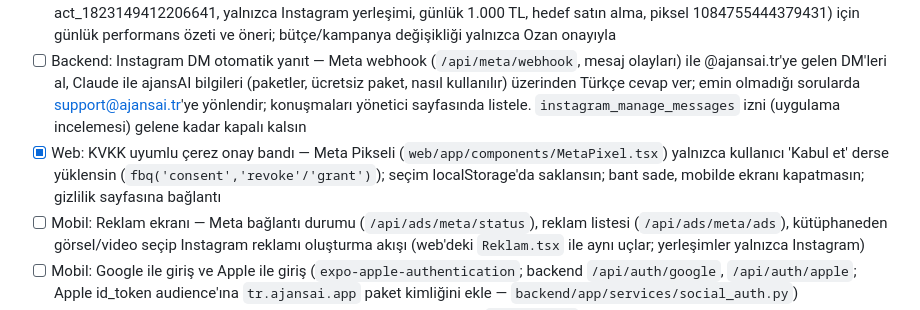
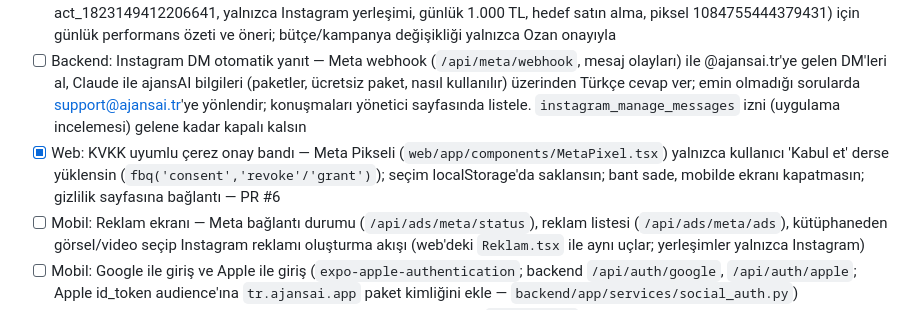
Before and after one commit to ozanpekel99-eng/ajansai, a Markdown page: BACKLOG.md, the part around the change. Rendered like a GitHub page.

Commit message:
BACKLOG: çerez onay bandı PR #6
Co-Authored-By: Claude Opus 5.5 <noreply@anthropic.com>
Claude-Session: https://claude.ai/code/session_0143MUV3FowrJFf88pQyyFBC

```diff
--- a/BACKLOG.md
+++ b/BACKLOG.md
@@ -11,7 +11,7 @@ Kurallar:
 
 - [ ] Backend+Web (yönetici): Sosyal medya yayın kuyruğu — `marketing/<hafta>/plan.json`'daki onaylı paylaşımları yöneticinin kayıtlı Meta bağlantısıyla Instagram @ajansai.tr hesabına planlı saatinde paylaşan Vercel Cron (Instagram Graph API: görsel, carousel, Reels; `instagram_content_publish` izni gerekir), web'de yöneticiye özel onay sayfası (her gönderi: onayla / düzenle / atla) ve paylaşım sonrası etkileşim özetinin günlük rapora eklenmesi. Meta reklamları (Ajans AI reklam hesabı act_1823149412206641, yalnızca Instagram yerleşimi, günlük 1.000 TL, hedef satın alma, piksel 1084755444379431) için günlük performans özeti ve öneri; bütçe/kampanya değişikliği yalnızca Ozan onayıyla
 - [ ] Backend: Instagram DM otomatik yanıt — Meta webhook (`/api/meta/webhook`, mesaj olayları) ile @ajansai.tr'ye gelen DM'leri al, Claude ile ajansAI bilgileri (paketler, ücretsiz paket, nasıl kullanılır) üzerinden Türkçe cevap ver; emin olmadığı sorularda support@ajansai.tr'ye yönlendir; konuşmaları yönetici sayfasında listele. `instagram_manage_messages` izni (uygulama incelemesi) gelene kadar kapalı kalsın
-- [x] Web: KVKK uyumlu çerez onay bandı — Meta Pikseli (`web/app/components/MetaPixel.tsx`) yalnızca kullanıcı 'Kabul et' derse yüklensin (`fbq('consent','revoke'/'grant')`); seçim localStorage'da saklansın; bant sade, mobilde ekranı kapatmasın; gizlilik sayfasına bağlantı
+- [x] Web: KVKK uyumlu çerez onay bandı — Meta Pikseli (`web/app/components/MetaPixel.tsx`) yalnızca kullanıcı 'Kabul et' derse yüklensin (`fbq('consent','revoke'/'grant')`); seçim localStorage'da saklansın; bant sade, mobilde ekranı kapatmasın; gizlilik sayfasına bağlantı — PR #6
 - [ ] Mobil: Reklam ekranı — Meta bağlantı durumu (`/api/ads/meta/status`), reklam listesi (`/api/ads/meta/ads`), kütüphaneden görsel/video seçip Instagram reklamı oluşturma akışı (web'deki `Reklam.tsx` ile aynı uçlar; yerleşimler yalnızca Instagram)
 - [ ] Mobil: Google ile giriş ve Apple ile giriş (`expo-apple-authentication`; backend `/api/auth/google`, `/api/auth/apple`; Apple id_token audience'ına `tr.ajansai.app` paket kimliğini ekle — `backend/app/services/social_auth.py`)
 - [ ] Mobil: Sohbette video önerisi ve ücretsiz kullanıcı limit kartı (web `UpgradeCard` karşılığı; limit dolunca paketler gösterilsin)
```
